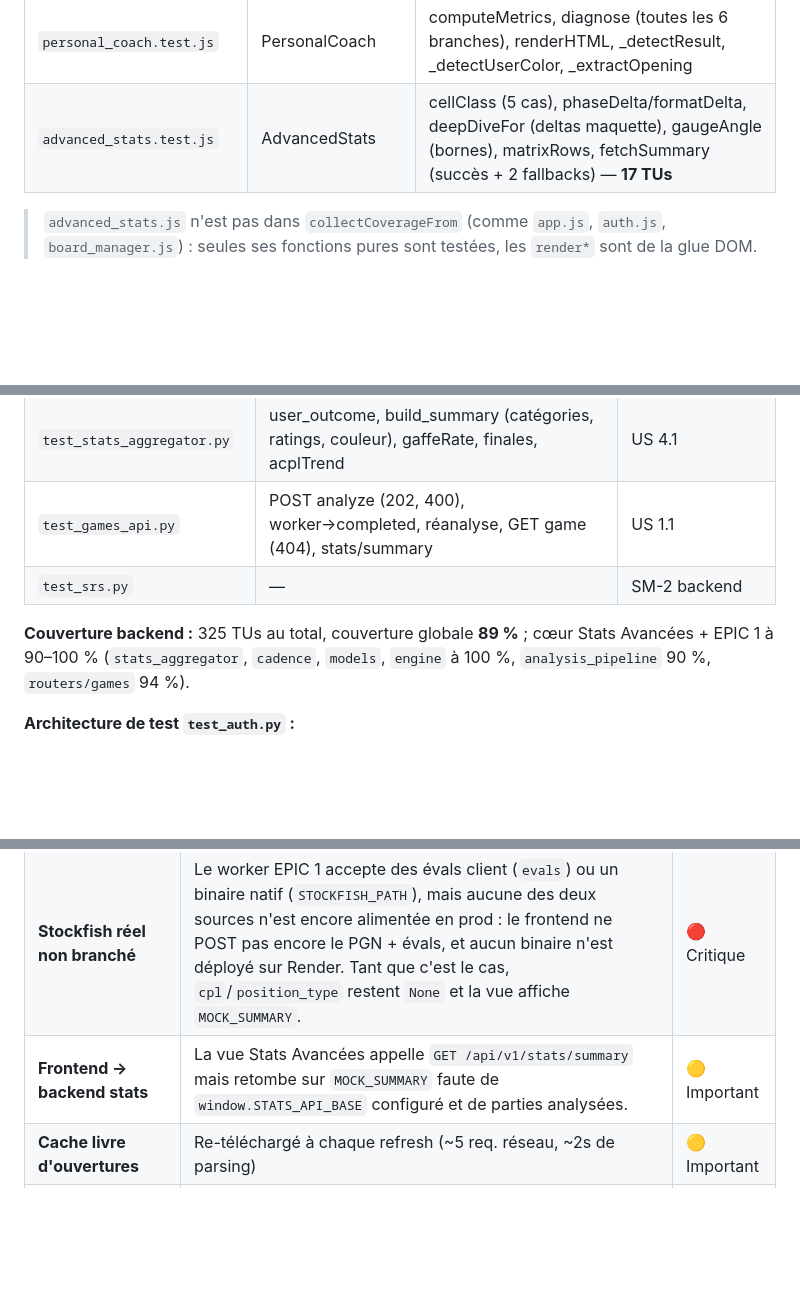
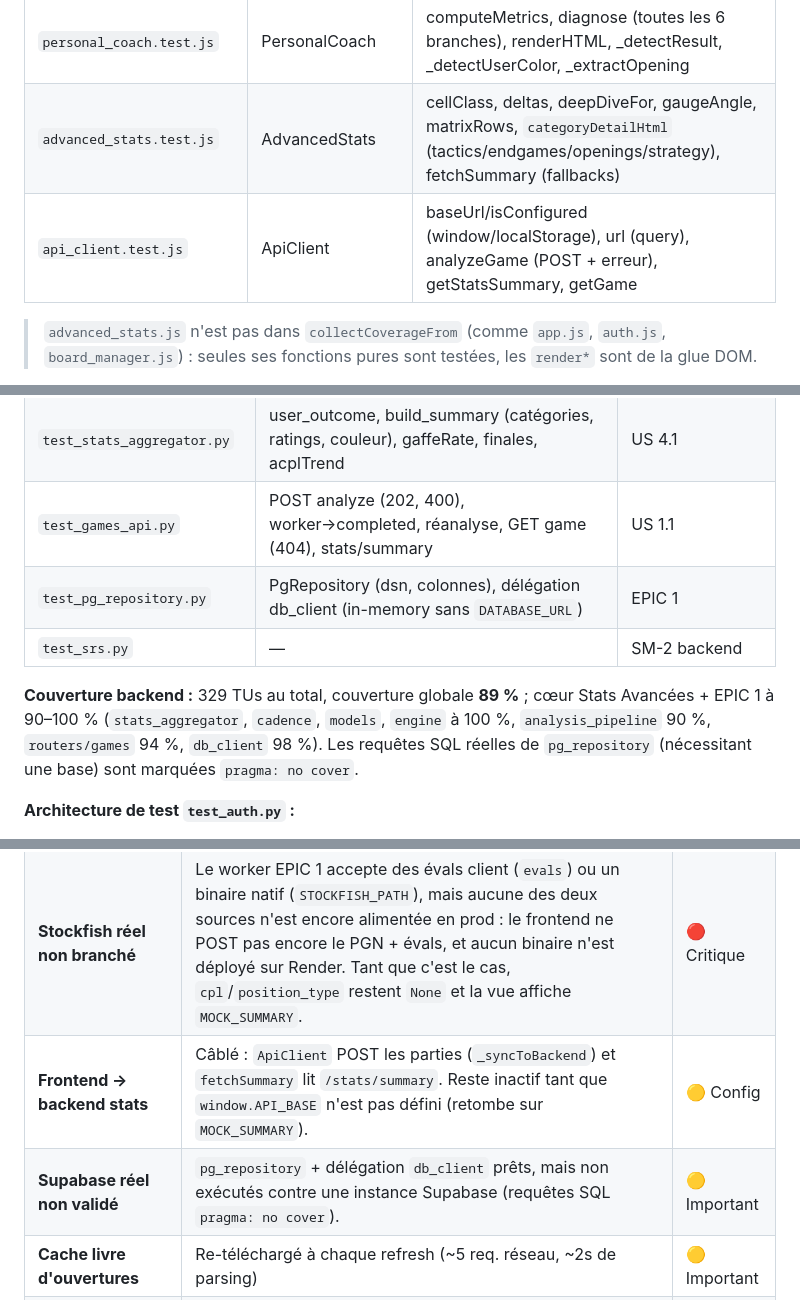
Before and after one commit to Newt33700/ChessImprover, a Markdown page: README.md, 3 parts joined by grey strips. Drawn GitHub-style; blank space fills up the shorter version.

```diff
--- a/README.md
+++ b/README.md
@@ -1039,7 +1043,8 @@ npm run test:mutation # Stryker
 | `srs_sm2.test.js` | SRS (extrait de app.js) | createCard, SM-2 quality=5/3/1, EF clamp, due date |
 | `stats_dashboard.test.js` | StatsDashboard | wpFromCp, estimateEloLogistic, movingAverage, filterByDays, buildChartData, render (Chart mock) |
 | `personal_coach.test.js` | PersonalCoach | computeMetrics, diagnose (toutes les 6 branches), renderHTML, _detectResult, _detectUserColor, _extractOpening |
-| `advanced_stats.test.js` | AdvancedStats | cellClass (5 cas), phaseDelta/formatDelta, deepDiveFor (deltas maquette), gaugeAngle (bornes), matrixRows, fetchSummary (succès + 2 fallbacks) — **17 TUs** |
+| `advanced_stats.test.js` | AdvancedStats | cellClass, deltas, deepDiveFor, gaugeAngle, matrixRows, `categoryDetailHtml` (tactics/endgames/openings/strategy), fetchSummary (fallbacks) |
+| `api_client.test.js` | ApiClient | baseUrl/isConfigured (window/localStorage), url (query), analyzeGame (POST + erreur), getStatsSummary, getGame |
 
 > `advanced_stats.js` n'est pas dans `collectCoverageFrom` (comme `app.js`, `auth.js`, `board_manager.js`) : seules ses fonctions pures sont testées, les `render*` sont de la glue DOM.
 
@@ -1075,9 +1080,10 @@ JWT_SECRET=ci-test-secret pytest tests/ -v
 | `test_analysis_pipeline.py` | sans moteur (phases/SAN), avec moteur (CPL, plafond, tactique/stratégie), mat | US 1.2 |
 | `test_stats_aggregator.py` | user_outcome, build_summary (catégories, ratings, couleur), gaffeRate, finales, acplTrend | US 4.1 |
 | `test_games_api.py` | POST analyze (202, 400), worker→completed, réanalyse, GET game (404), stats/summary | US 1.1 |
+| `test_pg_repository.py` | PgRepository (dsn, colonnes), délégation db_client (in-memory sans `DATABASE_URL`) | EPIC 1 |
 | `test_srs.py` | — | SM-2 backend |
 
-**Couverture backend :** 325 TUs au total, couverture globale **89 %** ; cœur Stats Avancées + EPIC 1 à 90–100 % (`stats_aggregator`, `cadence`, `models`, `engine` à 100 %, `analysis_pipeline` 90 %, `routers/games` 94 %).
+**Couverture backend :** 329 TUs au total, couverture globale **89 %** ; cœur Stats Avancées + EPIC 1 à 90–100 % (`stats_aggregator`, `cadence`, `models`, `engine` à 100 %, `analysis_pipeline` 90 %, `routers/games` 94 %, `db_client` 98 %). Les requêtes SQL réelles de `pg_repository` (nécessitant une base) sont marquées `pragma: no cover`.
 
 **Architecture de test `test_auth.py` :**
 - App de test minimale (`FastAPI()` + routers auth/sync uniquement) pour éviter la dépendance `python-chess`
@@ -1217,7 +1223,8 @@ UNIQUE (user_id)
 |---|---|---|
 | **Connexion Supabase réelle** (US 7) | `db_client.py` utilise un dict in-memory. La connexion à Supabase via `DATABASE_URL` n'est pas implémentée. | 🔴 Critique |
 | **Stockfish réel non branché** | Le worker EPIC 1 accepte des évals client (`evals`) ou un binaire natif (`STOCKFISH_PATH`), mais aucune des deux sources n'est encore alimentée en prod : le frontend ne POST pas encore le PGN + évals, et aucun binaire n'est déployé sur Render. Tant que c'est le cas, `cpl`/`position_type` restent `None` et la vue affiche `MOCK_SUMMARY`. | 🔴 Critique |
-| **Frontend → backend stats** | La vue Stats Avancées appelle `GET /api/v1/stats/summary` mais retombe sur `MOCK_SUMMARY` faute de `window.STATS_API_BASE` configuré et de parties analysées. | 🟡 Important |
+| **Frontend → backend stats** | Câblé : `ApiClient` POST les parties (`_syncToBackend`) et `fetchSummary` lit `/stats/summary`. Reste inactif tant que `window.API_BASE` n'est pas défini (retombe sur `MOCK_SUMMARY`). | 🟡 Config |
+| **Supabase réel non validé** | `pg_repository` + délégation `db_client` prêts, mais non exécutés contre une instance Supabase (requêtes SQL `pragma: no cover`). | 🟡 Important |
 | **Cache livre d'ouvertures** | Re-téléchargé à chaque refresh (~5 req. réseau, ~2s de parsing) | 🟡 Important |
 | **Qualité SRS nuancée** | Seul `quality=5` (succès) et `quality=1` (raté) sont utilisés. `quality=3` (correct mais non optimal) n'est jamais émis. | 🟢 Optionnel |
 
```
Also changed, not shown: other parts of README.md (+12 -6 lines).
